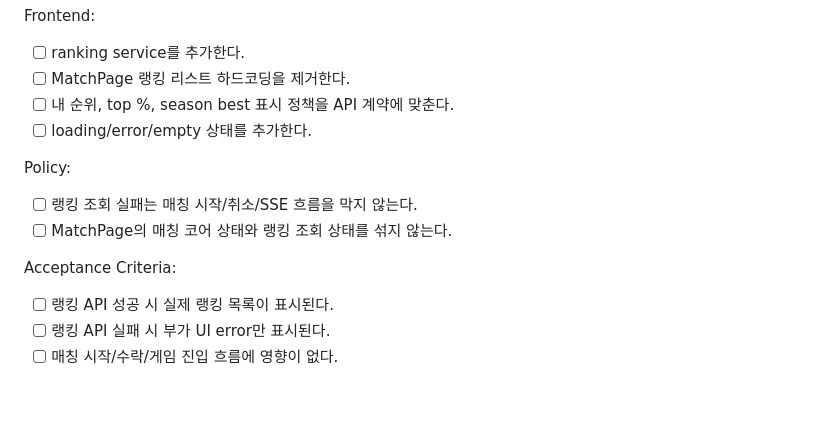
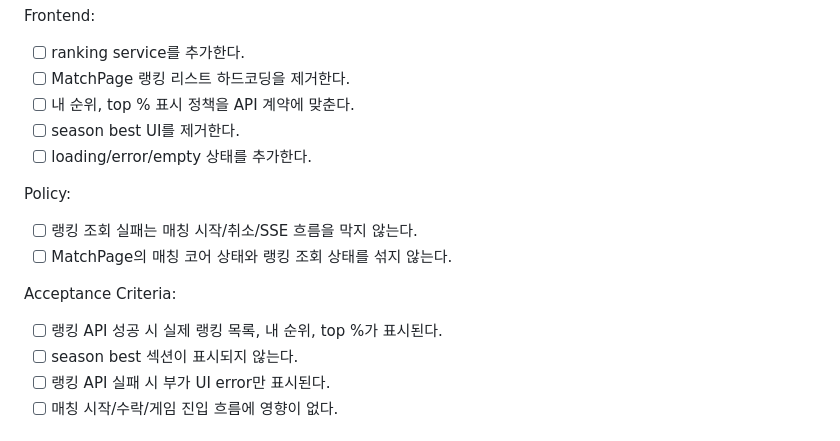
Before and after one commit to moonwhistle/League-of-Star, a Markdown page: docs/last-구현.md, the part around one of its changes. GitHub-like rendering; blank space fills up the shorter version.

```diff
--- a/docs/last-구현.md
+++ b/docs/last-구현.md
@@ -327,7 +352,8 @@ Frontend:
 
 - [ ] ranking service를 추가한다.
 - [ ] MatchPage 랭킹 리스트 하드코딩을 제거한다.
-- [ ] 내 순위, top %, season best 표시 정책을 API 계약에 맞춘다.
+- [ ] 내 순위, top % 표시 정책을 API 계약에 맞춘다.
+- [ ] season best UI를 제거한다.
 - [ ] loading/error/empty 상태를 추가한다.
 
 Policy:
@@ -337,7 +363,8 @@ Policy:
 
 Acceptance Criteria:
 
-- [ ] 랭킹 API 성공 시 실제 랭킹 목록이 표시된다.
+- [ ] 랭킹 API 성공 시 실제 랭킹 목록, 내 순위, top %가 표시된다.
+- [ ] season best 섹션이 표시되지 않는다.
 - [ ] 랭킹 API 실패 시 부가 UI error만 표시된다.
 - [ ] 매칭 시작/수락/게임 진입 흐름에 영향이 없다.
 
```
Also changed, not shown: other parts of docs/last-구현.md (+46 -21 lines), 1 other file.
